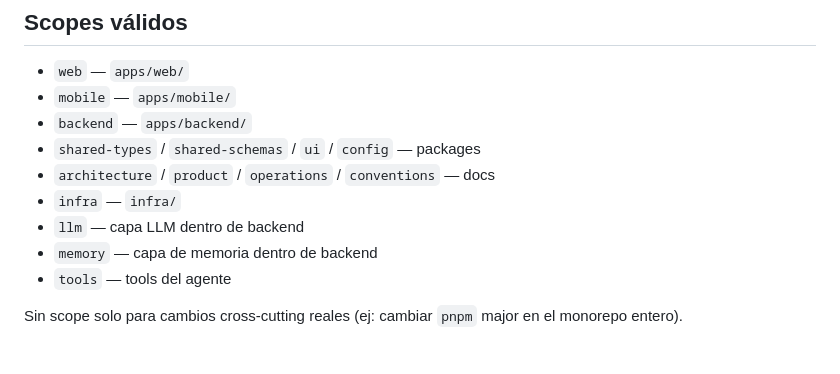
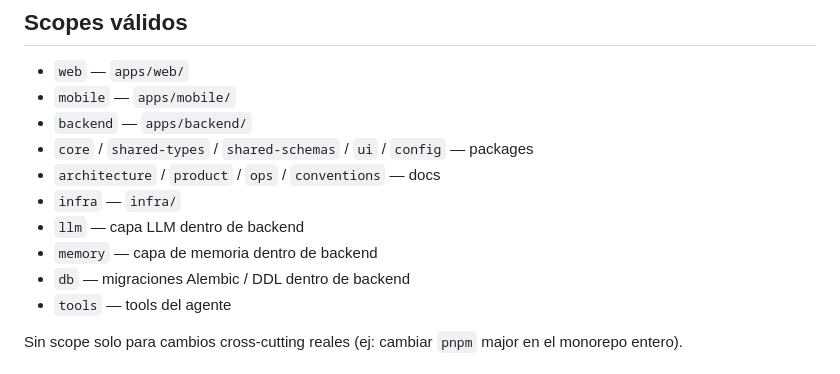
Before and after one commit to BriarDevv/Ynara, a Markdown page: docs/conventions/COMMITS.md, the part around the change. GitHub-like rendering.

```diff
--- a/docs/conventions/COMMITS.md
+++ b/docs/conventions/COMMITS.md
@@ -34,11 +34,12 @@ la descripción en español, imperativo, sin punto final.
 - `web` — `apps/web/`
 - `mobile` — `apps/mobile/`
 - `backend` — `apps/backend/`
-- `shared-types` / `shared-schemas` / `ui` / `config` — packages
-- `architecture` / `product` / `operations` / `conventions` — docs
+- `core` / `shared-types` / `shared-schemas` / `ui` / `config` — packages
+- `architecture` / `product` / `ops` / `conventions` — docs
 - `infra` — `infra/`
 - `llm` — capa LLM dentro de backend
 - `memory` — capa de memoria dentro de backend
+- `db` — migraciones Alembic / DDL dentro de backend
 - `tools` — tools del agente
 
 Sin scope solo para cambios cross-cutting reales (ej: cambiar
```
Also changed, not shown: docs/conventions/GLOSSARY.md (+13 -2 lines), docs/product/MEMORY.md (+25 -7 lines).
